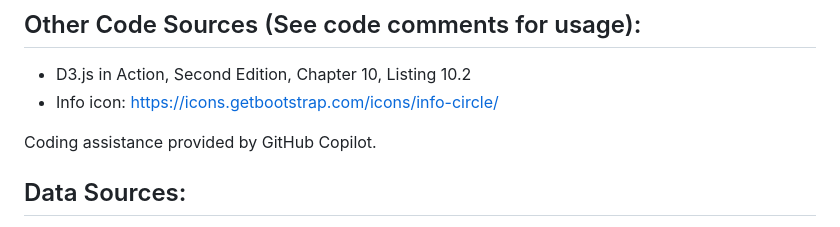
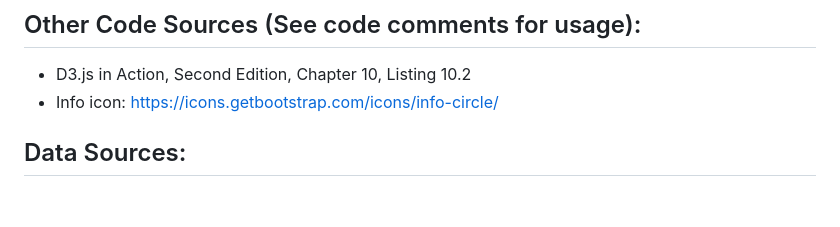
Before and after one commit to dataviscourse2023/final-project-jel, a Markdown page: README.md, the part around the change. GitHub-like rendering; blank space fills up the shorter version.

```diff
--- a/README.md
+++ b/README.md
@@ -34,8 +34,6 @@
   - D3.js in Action, Second Edition, Chapter 10, Listing 10.2
   - Info icon: https://icons.getbootstrap.com/icons/info-circle/
 
-Coding assistance provided by GitHub Copilot.
-
 ## Data Sources:
  - `co2_emissions.csv`: https://www.kaggle.com/datasets/ulrikthygepedersen/co2-emissions-by-country
  - `methane_emissions.csv`: https://www.kaggle.com/datasets/kkhandekar/methane-emissions-across-the-world-19902018
```
